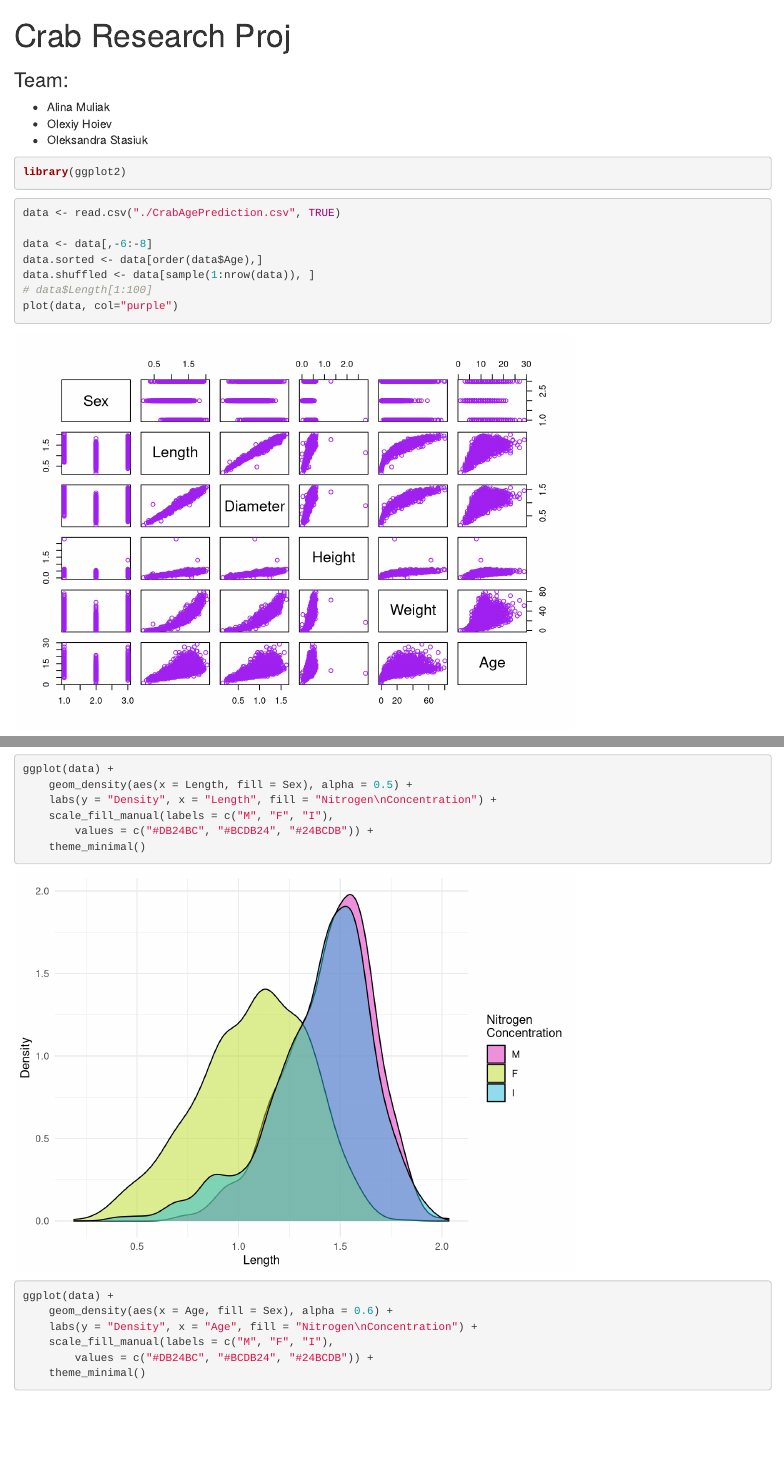
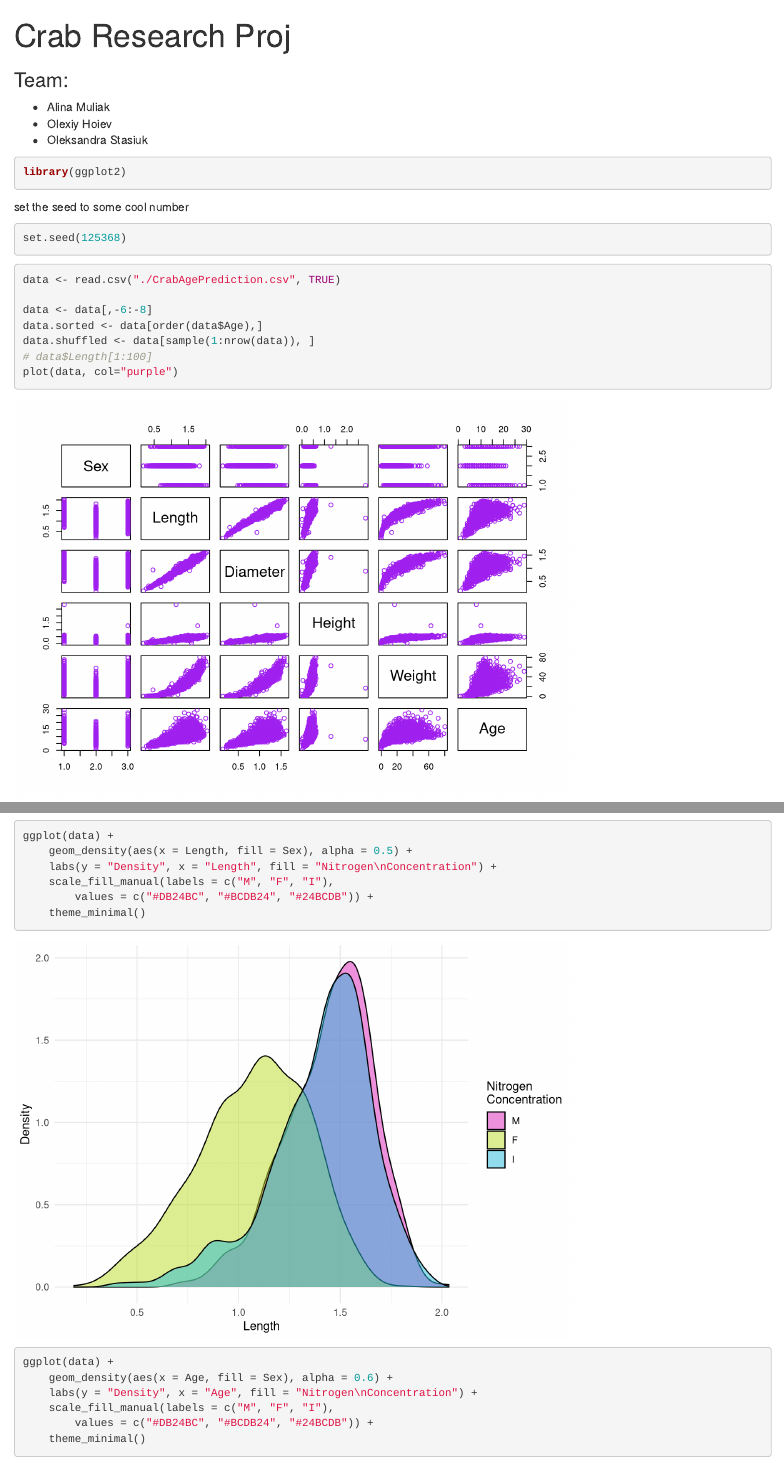
Before and after one commit to oleksadobush/CrabsPrediction, an R Markdown document (crabcrab.Rmd): the page in a window 1100 px wide, from its top, and a second part further down, joined at a grey line. Rendered offline with R 4.5, knitr and Pandoc, with nearby package versions; code that draws random numbers runs with fixed seeds of ours.

Commit message:
add seed

````diff
--- a/crabcrab.Rmd
+++ b/crabcrab.Rmd
@@ -14,6 +14,11 @@ output:
 ```{r}
 library(ggplot2)
 ```
+set the seed to some cool number
+```{r}
+set.seed(125368)
+```
+
 
 ```{r}
 data <- read.csv("./CrabAgePrediction.csv", TRUE)
````
Also changed, not shown: crabcrab.html (added).
